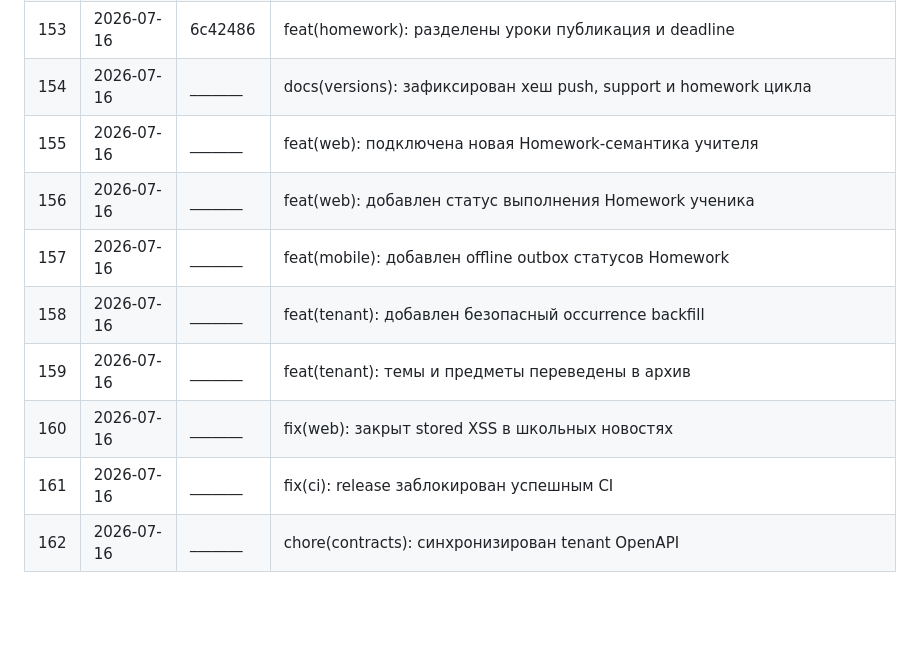
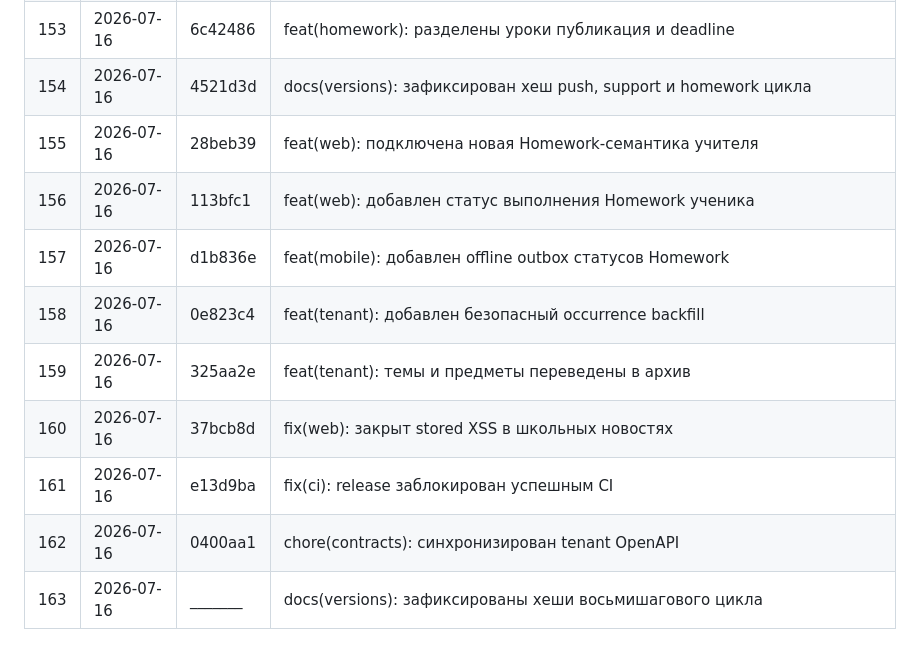
Before and after one commit to syb1v/perum, a Markdown page: docs/VERSIONS.md, the part around the change. Drawn GitHub-style; blank space fills up the shorter version.

Commit message:
docs(versions): зафиксированы хеши восьмишагового цикла

```diff
--- a/docs/VERSIONS.md
+++ b/docs/VERSIONS.md
@@ -296,12 +296,13 @@ RBAC-матрица + тесты ядра (56 passed), isolation E2E (cross-scho
 | 151 | 2026-07-16 | 7b6f613 | fix(push): защищена принадлежность mobile installation |
 | 152 | 2026-07-16 | 7fd9df5 | fix(support): восстановлена org-gated видимость ответов |
 | 153 | 2026-07-16 | 6c42486 | feat(homework): разделены уроки публикация и deadline |
-| 154 | 2026-07-16 | _______ | docs(versions): зафиксирован хеш push, support и homework цикла |
-| 155 | 2026-07-16 | _______ | feat(web): подключена новая Homework-семантика учителя |
-| 156 | 2026-07-16 | _______ | feat(web): добавлен статус выполнения Homework ученика |
-| 157 | 2026-07-16 | _______ | feat(mobile): добавлен offline outbox статусов Homework |
-| 158 | 2026-07-16 | _______ | feat(tenant): добавлен безопасный occurrence backfill |
-| 159 | 2026-07-16 | _______ | feat(tenant): темы и предметы переведены в архив |
-| 160 | 2026-07-16 | _______ | fix(web): закрыт stored XSS в школьных новостях |
-| 161 | 2026-07-16 | _______ | fix(ci): release заблокирован успешным CI |
-| 162 | 2026-07-16 | _______ | chore(contracts): синхронизирован tenant OpenAPI |
+| 154 | 2026-07-16 | 4521d3d | docs(versions): зафиксирован хеш push, support и homework цикла |
+| 155 | 2026-07-16 | 28beb39 | feat(web): подключена новая Homework-семантика учителя |
+| 156 | 2026-07-16 | 113bfc1 | feat(web): добавлен статус выполнения Homework ученика |
+| 157 | 2026-07-16 | d1b836e | feat(mobile): добавлен offline outbox статусов Homework |
+| 158 | 2026-07-16 | 0e823c4 | feat(tenant): добавлен безопасный occurrence backfill |
+| 159 | 2026-07-16 | 325aa2e | feat(tenant): темы и предметы переведены в архив |
+| 160 | 2026-07-16 | 37bcb8d | fix(web): закрыт stored XSS в школьных новостях |
+| 161 | 2026-07-16 | e13d9ba | fix(ci): release заблокирован успешным CI |
+| 162 | 2026-07-16 | 0400aa1 | chore(contracts): синхронизирован tenant OpenAPI |
+| 163 | 2026-07-16 | _______ | docs(versions): зафиксированы хеши восьмишагового цикла |
```
